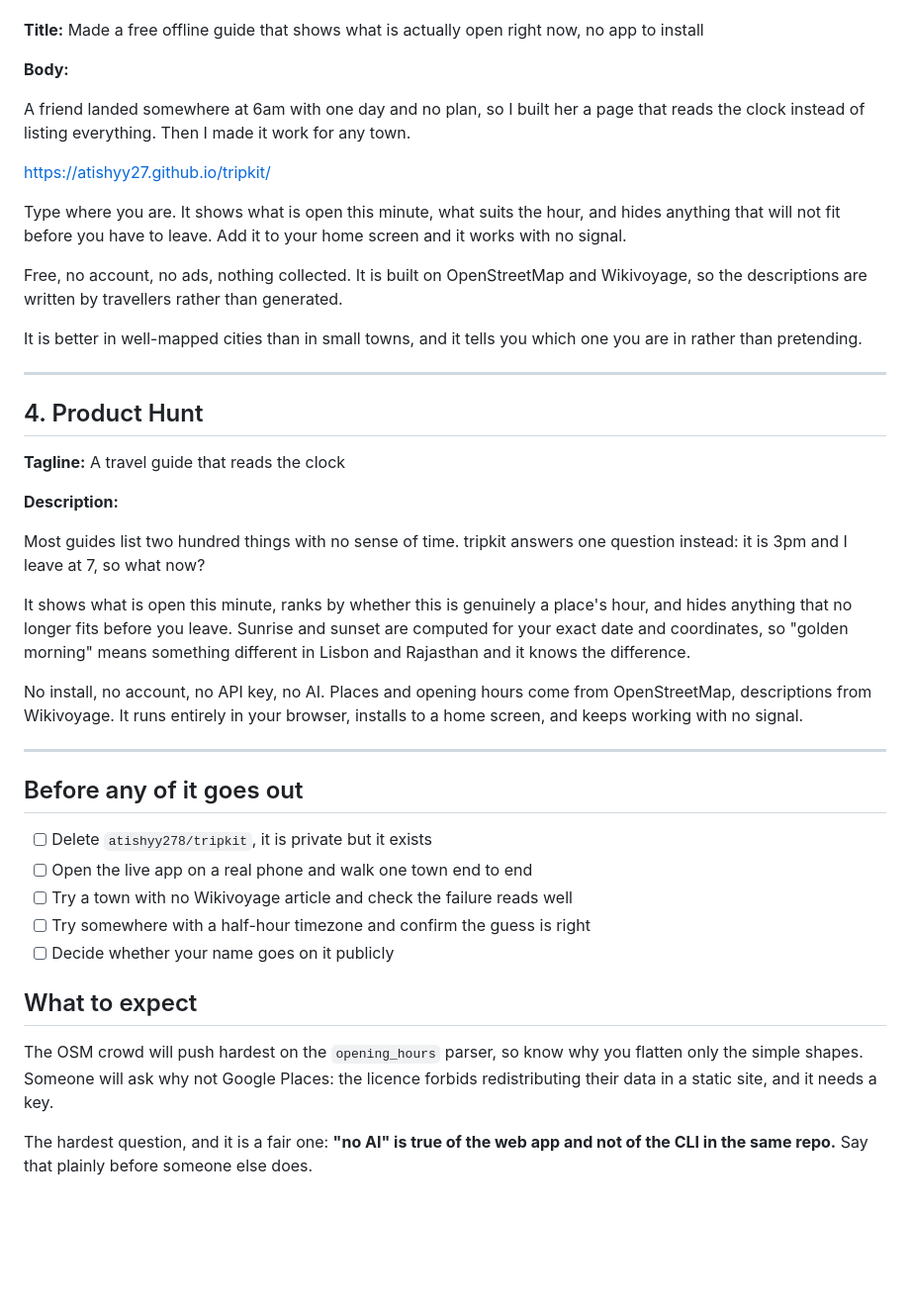
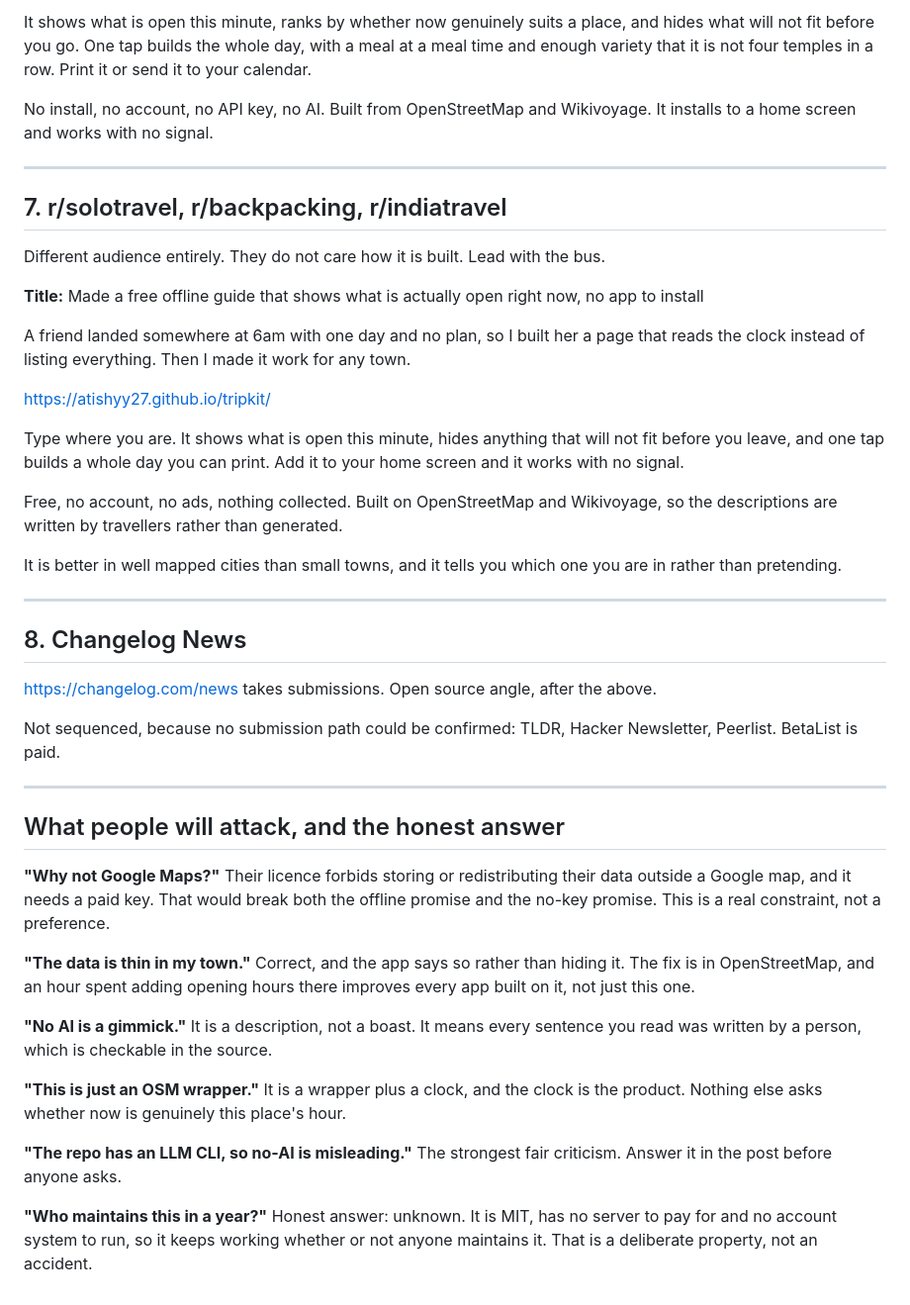
Before and after one commit to Atishyy27/tripkit, a Markdown page: LAUNCH.md, the part around one of its changes. Shown at 99% size. Drawn GitHub-style; blank space fills up the shorter version.

```diff
--- a/LAUNCH.md
+++ b/LAUNCH.md
@@ -92,58 +166,64 @@ free and works offline. Lead with the bus.
+It shows what is open this minute, ranks by whether now genuinely suits a place, and
+hides what will not fit before you go. One tap builds the whole day, with a meal at a
+meal time and enough variety that it is not four temples in a row. Print it or send it
+to your calendar.
+
+No install, no account, no API key, no AI. Built from OpenStreetMap and Wikivoyage. It
+installs to a home screen and works with no signal.
+
+---
+
+## 7. r/solotravel, r/backpacking, r/indiatravel
+
+Different audience entirely. They do not care how it is built. Lead with the bus.
 
 **Title:** Made a free offline guide that shows what is actually open right now, no app to install
-
-**Body:**
 
 A friend landed somewhere at 6am with one day and no plan, so I built her a page that
 reads the clock instead of listing everything. Then I made it work for any town.
 
 https://atishyy27.github.io/tripkit/
 
-Type where you are. It shows what is open this minute, what suits the hour, and hides
-anything that will not fit before you have to leave. Add it to your home screen and it
-works with no signal.
+Type where you are. It shows what is open this minute, hides anything that will not fit
+before you leave, and one tap builds a whole day you can print. Add it to your home
+screen and it works with no signal.
 
-Free, no account, no ads, nothing collected. It is built on OpenStreetMap and
-Wikivoyage, so the descriptions are written by travellers rather than generated.
+Free, no account, no ads, nothing collected. Built on OpenStreetMap and Wikivoyage, so
+the descriptions are written by travellers rather than generated.
 
-It is better in well-mapped cities than in small towns, and it tells you which one you
-are in rather than pretending.
+It is better in well mapped cities than small towns, and it tells you which one you are
+in rather than pretending.
 
 ---
 
-## 4. Product Hunt
+## 8. Changelog News
 
-**Tagline:** A travel guide that reads the clock
+<https://changelog.com/news> takes submissions. Open source angle, after the above.
 
-**Description:**
-
-Most guides list two hundred things with no sense of time. tripkit answers one
-question instead: it is 3pm and I leave at 7, so what now?
-
-It shows what is open this minute, ranks by whether this is genuinely a place's hour,
-and hides anything that no longer fits before you leave. Sunrise and sunset are
-computed for your exact date and coordinates, so "golden morning" means something
-different in Lisbon and Rajasthan and it knows the difference.
-
-No install, no account, no API key, no AI. Places and opening hours come from
-OpenStreetMap, descriptions from Wikivoyage. It runs entirely in your browser, installs
-to a home screen, and keeps working with no signal.
+Not sequenced, because no submission path could be confirmed: TLDR, Hacker Newsletter,
+Peerlist. BetaList is paid.
 
 ---
 
-## Before any of it goes out
+## What people will attack, and the honest answer
 
-- [ ] Delete `atishyy278/tripkit`, it is private but it exists
-- [ ] Open the live app on a real phone and walk one town end to end
-- [ ] Try a town with no Wikivoyage article and check the failure reads well
-- [ ] Try somewhere with a half-hour timezone and confirm the guess is right
-- [ ] Decide whether your name goes on it publicly
+**"Why not Google Maps?"** Their licence forbids storing or redistributing their data
+outside a Google map, and it needs a paid key. That would break both the offline
+promise and the no-key promise. This is a real constraint, not a preference.
 
-## What to expect
+**"The data is thin in my town."** Correct, and the app says so rather than hiding it.
+The fix is in OpenStreetMap, and an hour spent adding opening hours there improves every
+app built on it, not just this one.
 
-The OSM crowd will push hardest on the `opening_hours` parser, so know why you flatten
-only the simple shapes. Someone will ask why not Google Places: the licence forbids
-redistributing their data in a static site, and it needs a key.
+**"No AI is a gimmick."** It is a description, not a boast. It means every sentence you
+read was written by a person, which is checkable in the source.
 
-The hardest question, and it is a fair one: **"no AI" is true of the web app and not of
-the CLI in the same repo.** Say that plainly before someone else does.
+**"This is just an OSM wrapper."** It is a wrapper plus a clock, and the clock is the
+product. Nothing else asks whether now is genuinely this place's hour.
+
+**"The repo has an LLM CLI, so no-AI is misleading."** The strongest fair criticism.
+Answer it in the post before anyone asks.
+
+**"Who maintains this in a year?"** Honest answer: unknown. It is MIT, has no server to
+pay for and no account system to run, so it keeps working whether or not anyone
+maintains it. That is a deliberate property, not an accident.
```
Also changed, not shown: other parts of LAUNCH.md (+109 -35 lines), gtm/04-channels.md (added, +271 -0 lines).
